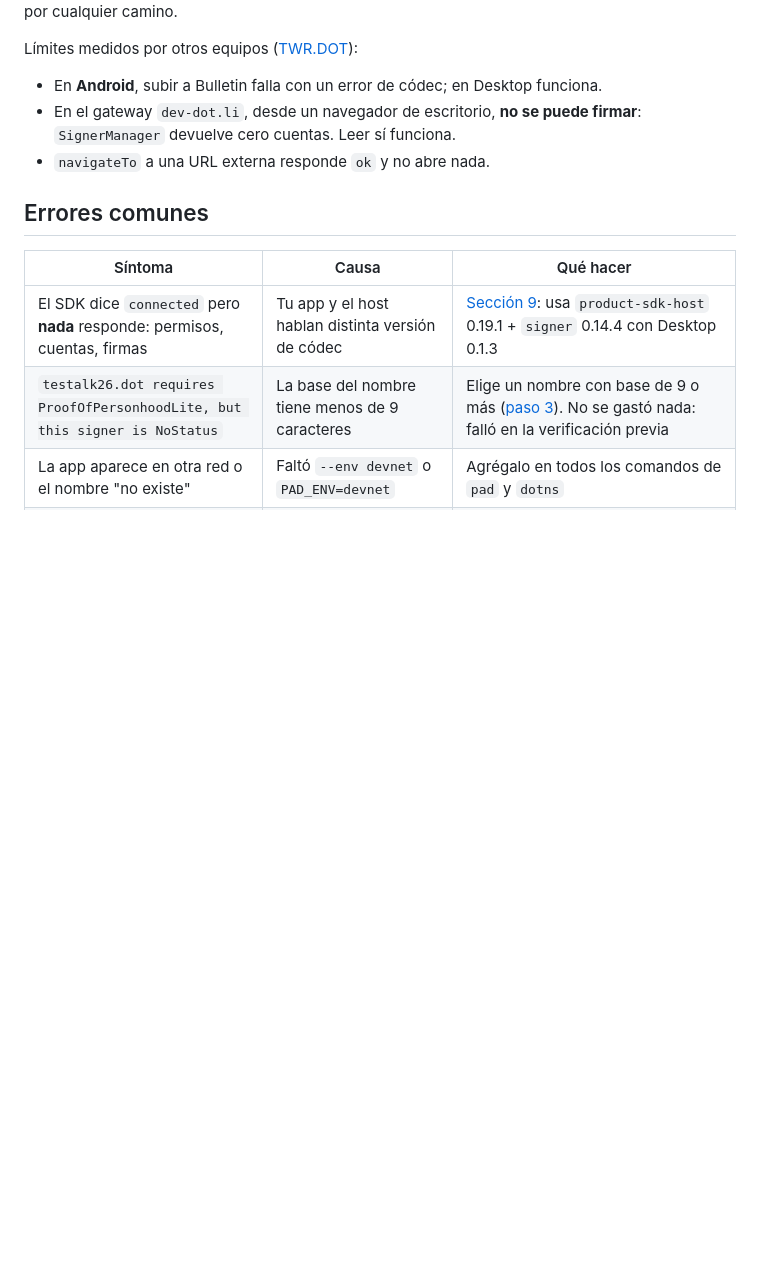
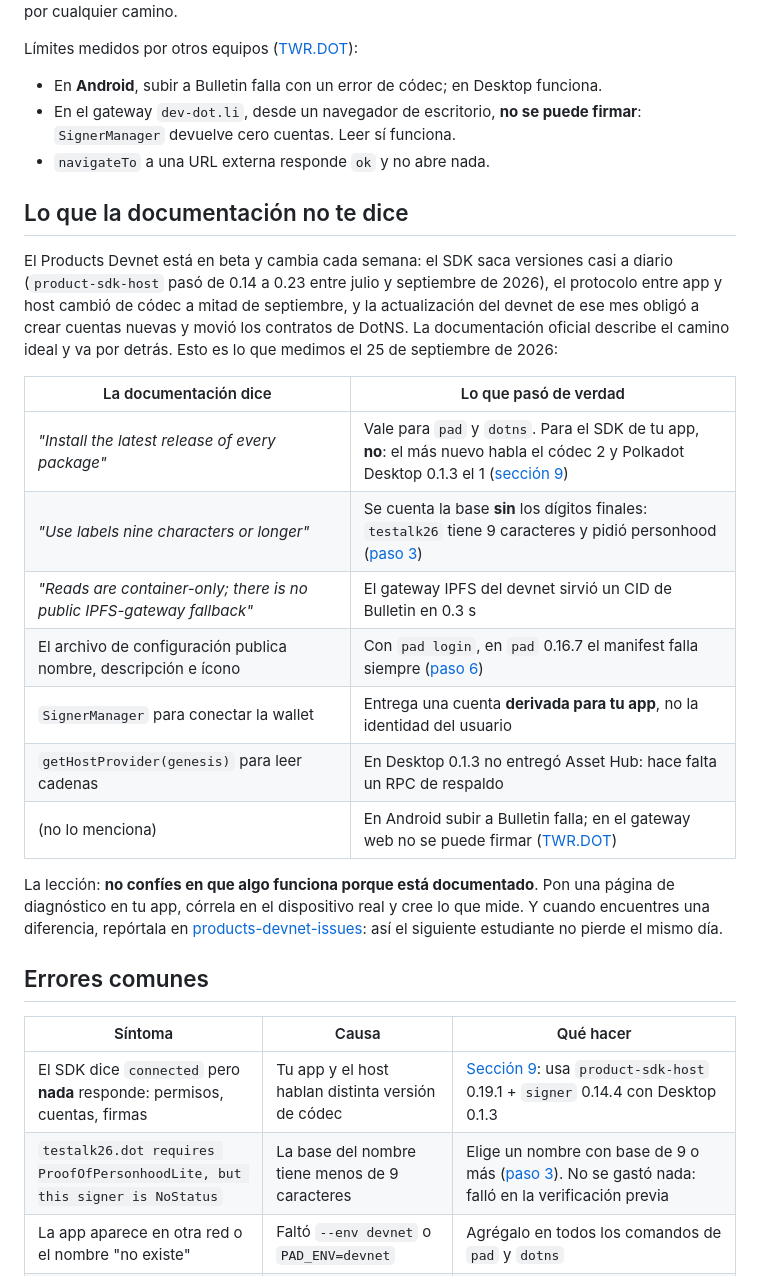
Before and after one commit to w3nerick/testalk, a Markdown page: docs/products-devnet-guide.md, the part around the change. GitHub-like rendering; blank space fills up the shorter version.

Commit message:
Guía: lo que la documentación no dice; revisión: H4 y H6 medidos
- Guía: tabla "la documentación dice / lo que pasó de verdad" (SDK más
  nuevo vs códec del host, regla de nombres, gateway IPFS, manifest,
  SignerManager, getHostProvider, Android y web shell).
- Revisión: H4 medido (el gateway conserva la ruta con #) y H6 medido (el
  gateway IPFS sirve CIDs de Bulletin).

Co-Authored-By: Claude Opus 5.5 <noreply@anthropic.com>

```diff
--- a/docs/products-devnet-guide.md
+++ b/docs/products-devnet-guide.md
@@ -401,6 +401,31 @@ Límites medidos por otros equipos ([TWR.DOT](https://github.com/TheWhiteRabbitM
 - En el gateway `dev-dot.li`, desde un navegador de escritorio, **no se puede firmar**: `SignerManager` devuelve cero cuentas. Leer sí funciona.
 - `navigateTo` a una URL externa responde `ok` y no abre nada.
 
+## Lo que la documentación no te dice
+
+El Products Devnet está en beta y cambia cada semana: el SDK saca versiones
+casi a diario (`product-sdk-host` pasó de 0.14 a 0.23 entre julio y septiembre
+de 2026), el protocolo entre app y host cambió de códec a mitad de septiembre,
+y la actualización del devnet de ese mes obligó a crear cuentas nuevas y movió
+los contratos de DotNS. La documentación oficial describe el camino ideal y va
+por detrás. Esto es lo que medimos el 25 de septiembre de 2026:
+
+| La documentación dice | Lo que pasó de verdad |
+|---|---|
+| *"Install the latest release of every package"* | Vale para `pad` y `dotns`. Para el SDK de tu app, **no**: el más nuevo habla el códec 2 y Polkadot Desktop 0.1.3 el 1 ([sección 9](#9-la-app-y-el-host-deben-hablar-el-mismo-protocolo)) |
+| *"Use labels nine characters or longer"* | Se cuenta la base **sin** los dígitos finales: `testalk26` tiene 9 caracteres y pidió personhood ([paso 3](#3-elegir-el-nombre-antes-que-nada)) |
+| *"Reads are container-only; there is no public IPFS-gateway fallback"* | El gateway IPFS del devnet sirvió un CID de Bulletin en 0.3 s |
+| El archivo de configuración publica nombre, descripción e ícono | Con `pad login`, en `pad` 0.16.7 el manifest falla siempre ([paso 6](#el-manifest-puede-fallar-y-la-app-funciona-igual)) |
+| `SignerManager` para conectar la wallet | Entrega una cuenta **derivada para tu app**, no la identidad del usuario |
+| `getHostProvider(genesis)` para leer cadenas | En Desktop 0.1.3 no entregó Asset Hub: hace falta un RPC de respaldo |
+| (no lo menciona) | En Android subir a Bulletin falla; en el gateway web no se puede firmar ([TWR.DOT](https://github.com/TheWhiteRabbitM/TWR.DOT/blob/master/docs/devnet-issues.md)) |
+
+La lección: **no confíes en que algo funciona porque está documentado**.
+Pon una página de diagnóstico en tu app, córrela en el dispositivo real y
+cree lo que mide. Y cuando encuentres una diferencia, repórtala en
+[products-devnet-issues](https://github.com/Polkadot-Community-Foundation/products-devnet-issues):
+así el siguiente estudiante no pierde el mismo día.
+
 ## Errores comunes
 
 | Síntoma | Causa | Qué hacer |
```
Also changed, not shown: docs/platform-review-2026-09-25.md (+2 -2 lines).
